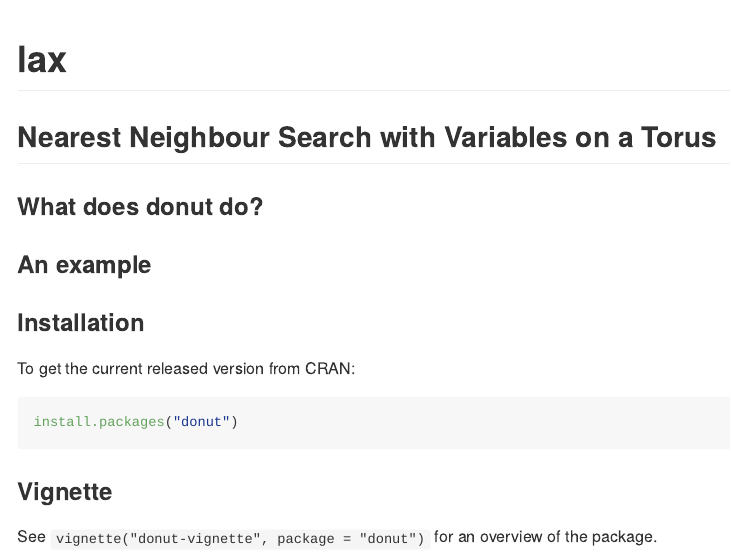
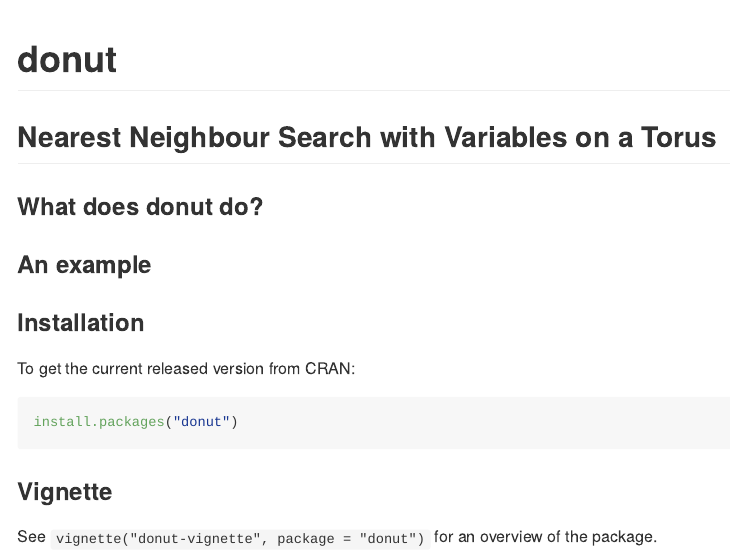
Before and after one commit to paulnorthrop/donut, an R Markdown document (README.Rmd): the page in a window 1100 px wide, from its top. The pictures show the output file README.md that the author committed with the source, drawn offline in the style of GitHub; badge pictures from the web are left out.

Commit message:
Correct name

````diff
--- a/README.Rmd
+++ b/README.Rmd
@@ -12,7 +12,7 @@
 )
 ```
 
-# lax
+# donut
 
 [![Travis-CI Build Status](https://travis-ci.org/paulnorthrop/donut.svg?branch=master)](https://travis-ci.org/paulnorthrop/donut)
 [![AppVeyor Build Status](https://ci.appveyor.com/api/projects/status/github/paulnorthrop/donut?branch=master&svg=true)](https://ci.appveyor.com/project/paulnorthrop/donut)
````
Also changed, not shown: README.md.
